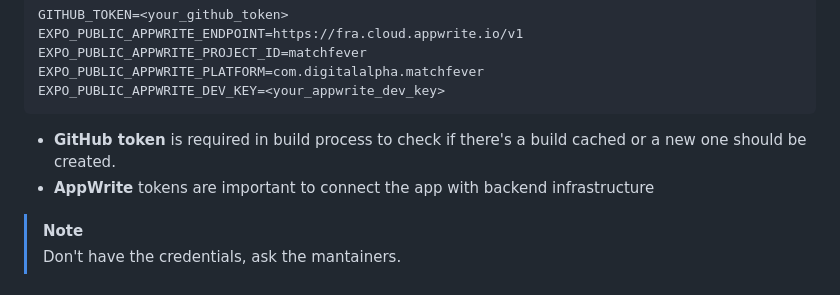
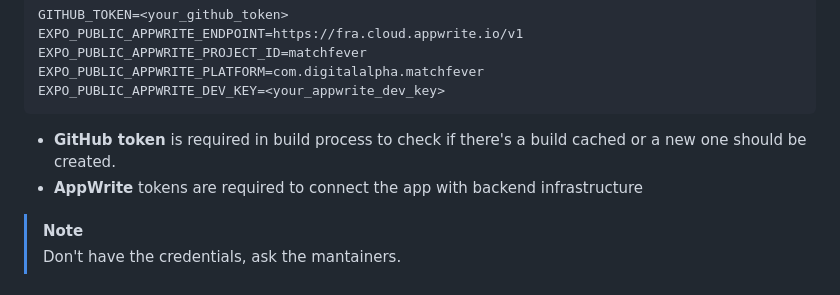
Before and after one commit to andrefagl/matchfever-mobile, a Markdown page: README.MD, the part around the change. Rendered like a GitHub page.

Commit message:
Update README.MD
Co-authored-by: André Lima <andre.fagl@gmail.com>

````diff
--- a/README.MD
+++ b/README.MD
@@ -70,7 +70,7 @@ EXPO_PUBLIC_APPWRITE_PLATFORM=com.digitalalpha.matchfever
 EXPO_PUBLIC_APPWRITE_DEV_KEY=<your_appwrite_dev_key>
 ```
 - **GitHub token** is required in build process to check if there's a build cached or a new one should be created.
-- **AppWrite** tokens are important to connect the app with backend infrastructure
+- **AppWrite** tokens are required to connect the app with backend infrastructure
 
 > [!NOTE]
 > Don't have the credentials, ask the mantainers.
````
